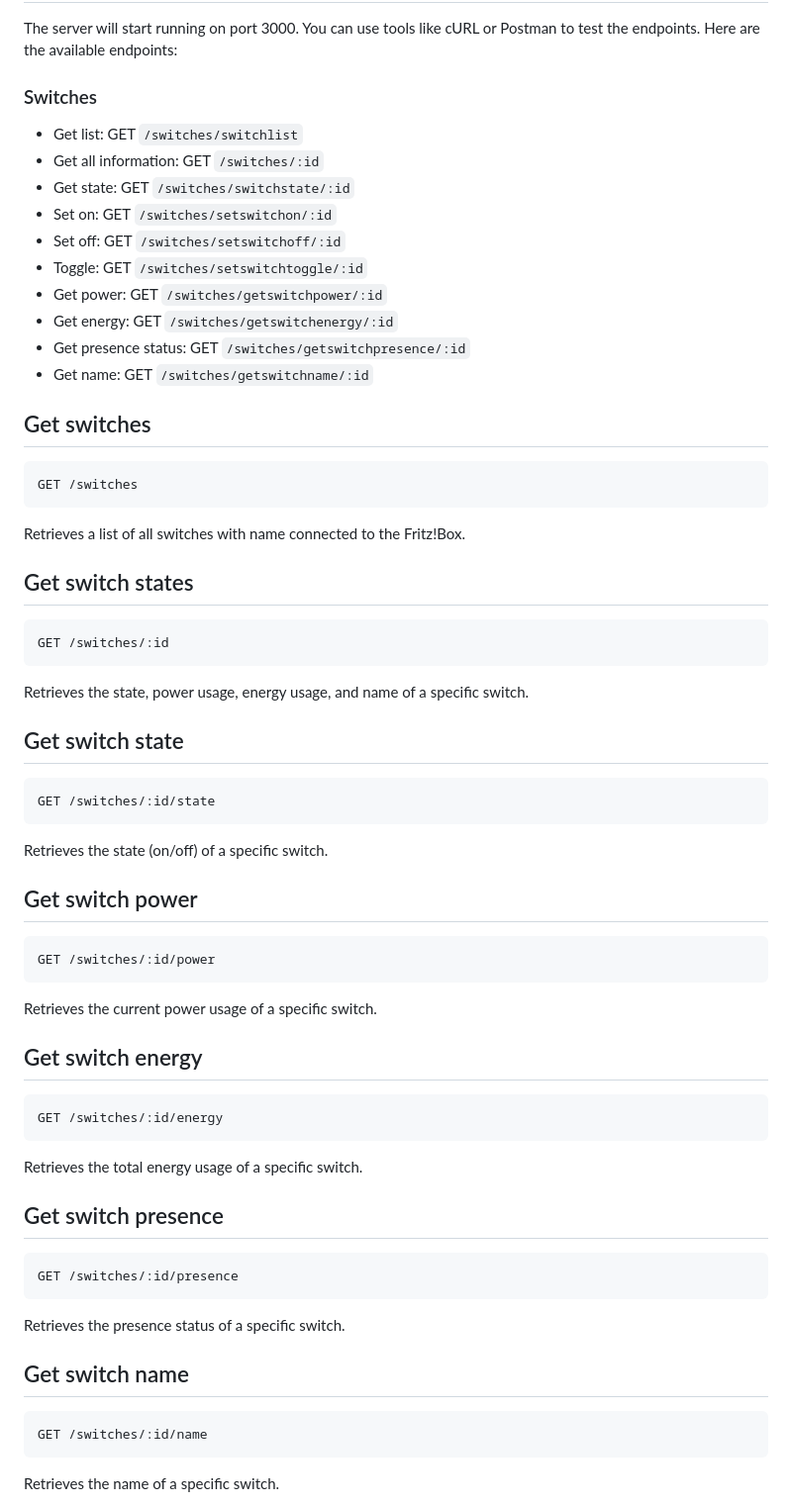
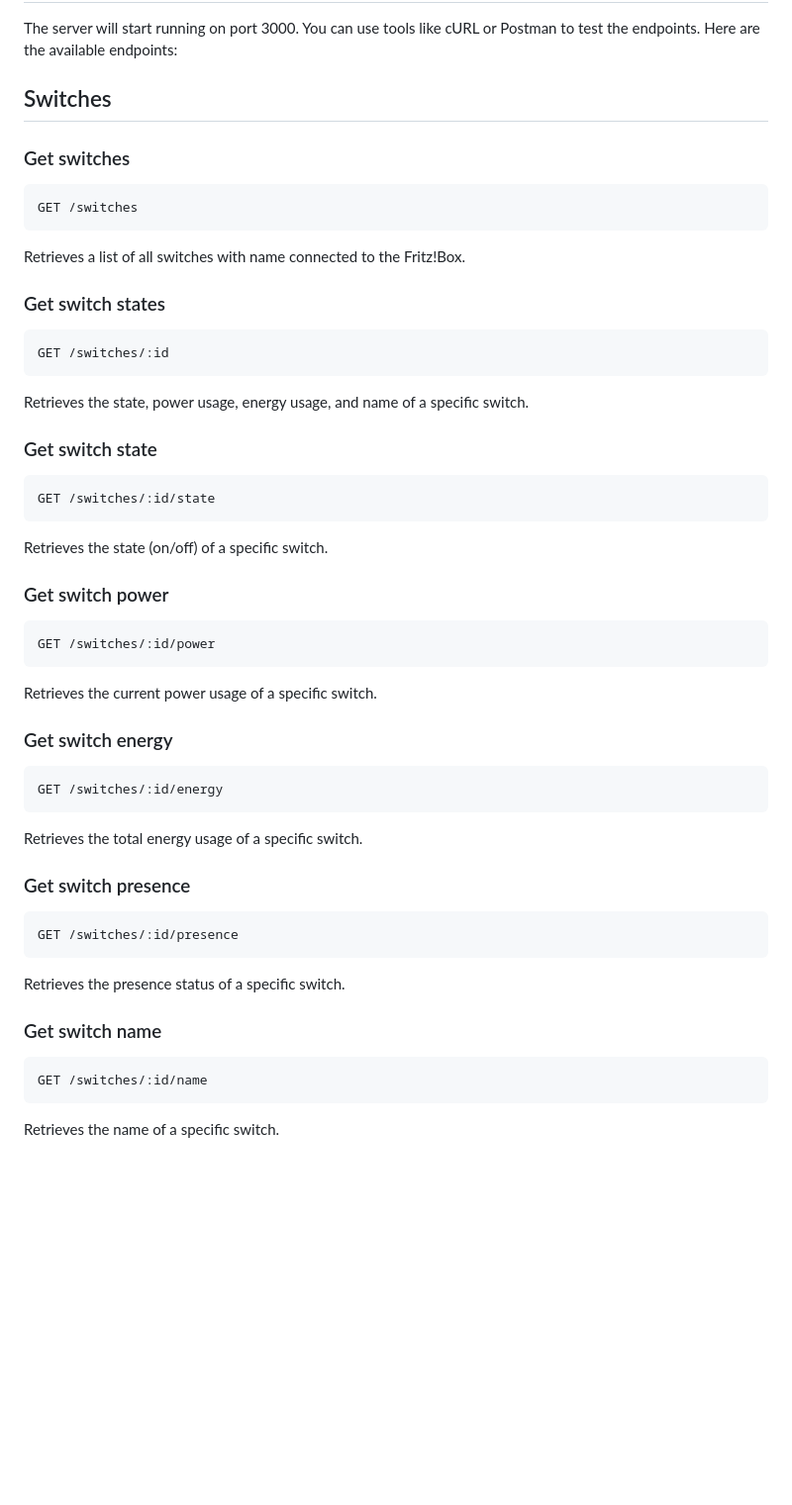
Before and after one commit to marcello-a/fritzbox-api-server, a Markdown page: README.md, the part around the change printed below. Shown: that part at 99% size. Drawn GitHub-style; blank space fills up the shorter version.

````diff
--- a/README.md
+++ b/README.md
@@ -10,55 +10,45 @@ This is a REST API for controlling Fritz!Box devices using the FritzAPI package
 ## Usage
 The server will start running on port 3000. You can use tools like cURL or Postman to test the endpoints. Here are the available endpoints:
 
-### Switches
-- Get list: GET `/switches/switchlist`
-- Get all information: GET `/switches/:id`
-- Get state: GET `/switches/switchstate/:id`
-- Set on: GET `/switches/setswitchon/:id`
-- Set off: GET `/switches/setswitchoff/:id`
-- Toggle: GET `/switches/setswitchtoggle/:id`
-- Get power: GET `/switches/getswitchpower/:id`
-- Get energy: GET `/switches/getswitchenergy/:id`
-- Get presence status: GET `/switches/getswitchpresence/:id`
-- Get name: GET `/switches/getswitchname/:id`
+## Switches
 
-## Get switches
+### Get switches
 ```
 GET /switches
 ```
 Retrieves a list of all switches with name connected to the Fritz!Box.
 
-## Get switch states
+### Get switch states
 ```
 GET /switches/:id
 ```
 Retrieves the state, power usage, energy usage, and name of a specific switch.
 
-## Get switch state
+### Get switch state
 ```
 GET /switches/:id/state
 ```
 Retrieves the state (on/off) of a specific switch.
 
-## Get switch power
+### Get switch power
 ```
 GET /switches/:id/power
 ```
 Retrieves the current power usage of a specific switch.
 
-## Get switch energy
+### Get switch energy
 ```
 GET /switches/:id/energy
 ```
 Retrieves the total energy usage of a specific switch.
 
-## Get switch presence
+### Get switch presence
 ```
 GET /switches/:id/presence
 ```
 Retrieves the presence status of a specific switch.
 
-## Get switch name
+### Get switch name
 ```
 GET /switches/:id/name
 ```
````
Also changed, not shown: other parts of README.md (+1 -1 lines).
